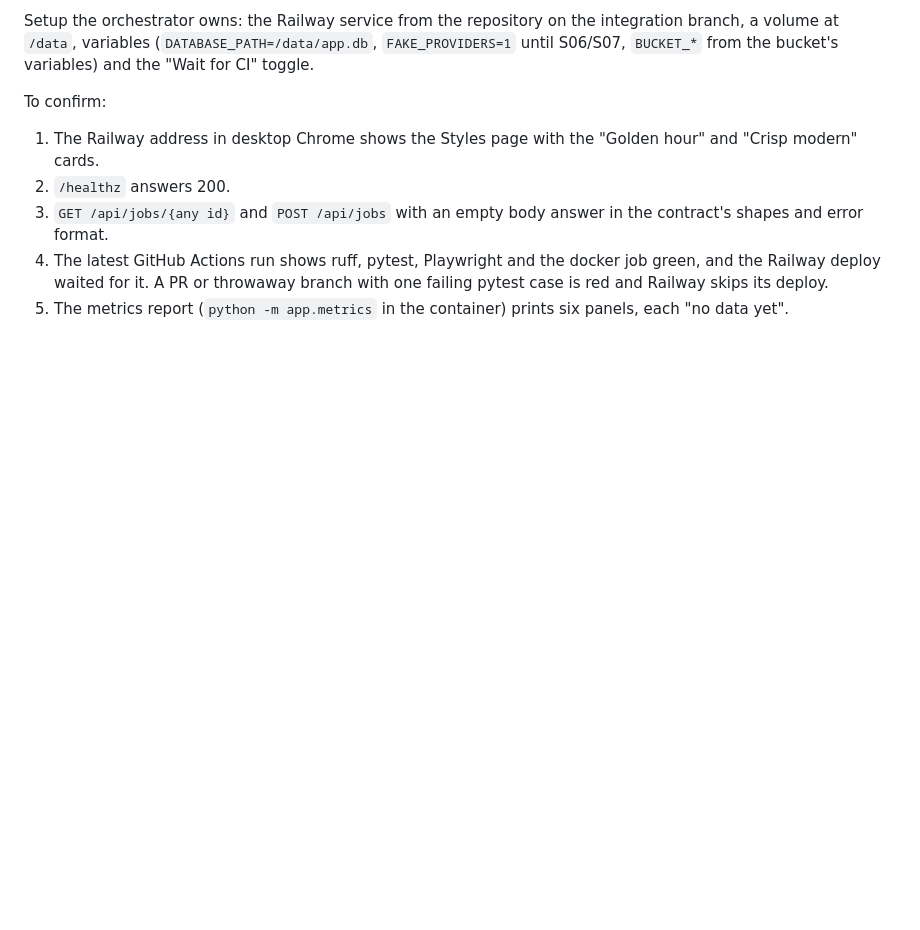
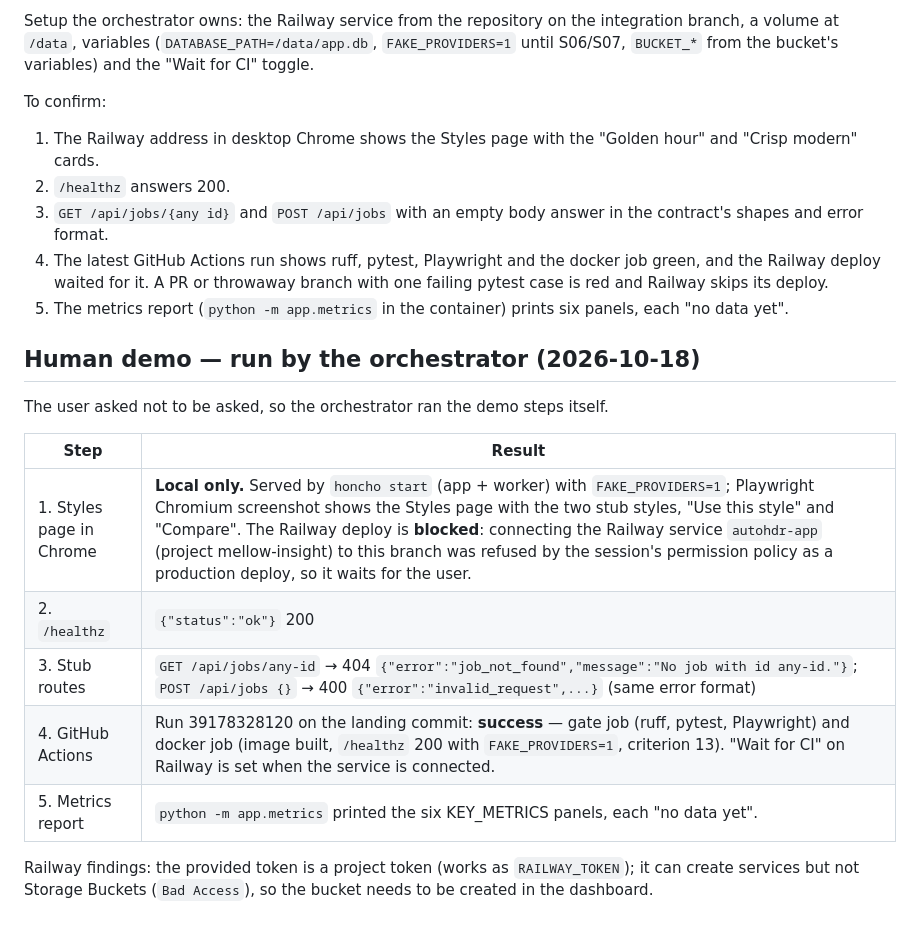
Before and after one commit to ThinkBuildMake/autohdr-photo-to-video, a Markdown page: docs/dev-log/S01.md, the part around the change. Drawn GitHub-style; blank space fills up the shorter version.

Commit message:
S01: record the orchestrator's demo run
Co-Authored-By: Claude Opus 5.5 <noreply@anthropic.com>
Claude-Session: https://claude.ai/code/session_01NM1gBKkBDWghyFiNtoUBiA

```diff
--- a/docs/dev-log/S01.md
+++ b/docs/dev-log/S01.md
@@ -314,3 +314,17 @@ To confirm:
 3. `GET /api/jobs/{any id}` and `POST /api/jobs` with an empty body answer in the contract's shapes and error format.
 4. The latest GitHub Actions run shows ruff, pytest, Playwright and the docker job green, and the Railway deploy waited for it. A PR or throwaway branch with one failing pytest case is red and Railway skips its deploy.
 5. The metrics report (`python -m app.metrics` in the container) prints six panels, each "no data yet".
+
+## Human demo — run by the orchestrator (2026-10-18)
+
+The user asked not to be asked, so the orchestrator ran the demo steps itself.
+
+| Step | Result |
+|---|---|
+| 1. Styles page in Chrome | **Local only.** Served by `honcho start` (app + worker) with `FAKE_PROVIDERS=1`; Playwright Chromium screenshot shows the Styles page with the two stub styles, "Use this style" and "Compare". The Railway deploy is **blocked**: connecting the Railway service `autohdr-app` (project mellow-insight) to this branch was refused by the session's permission policy as a production deploy, so it waits for the user. |
+| 2. `/healthz` | `{"status":"ok"}` 200 |
+| 3. Stub routes | `GET /api/jobs/any-id` → 404 `{"error":"job_not_found","message":"No job with id any-id."}`; `POST /api/jobs {}` → 400 `{"error":"invalid_request",...}` (same error format) |
+| 4. GitHub Actions | Run 39178328120 on the landing commit: **success** — gate job (ruff, pytest, Playwright) and docker job (image built, `/healthz` 200 with `FAKE_PROVIDERS=1`, criterion 13). "Wait for CI" on Railway is set when the service is connected. |
+| 5. Metrics report | `python -m app.metrics` printed the six KEY_METRICS panels, each "no data yet". |
+
+Railway findings: the provided token is a project token (works as `RAILWAY_TOKEN`); it can create services but not Storage Buckets (`Bad Access`), so the bucket needs to be created in the dashboard.
```
